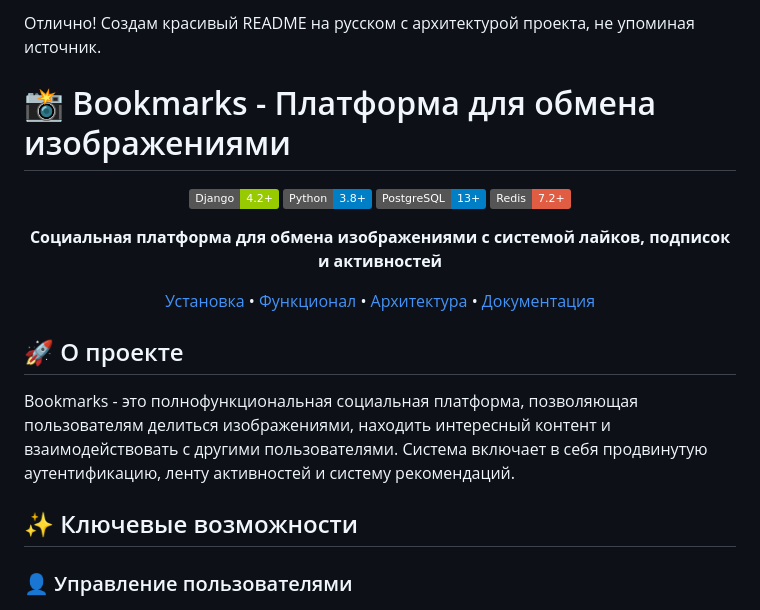
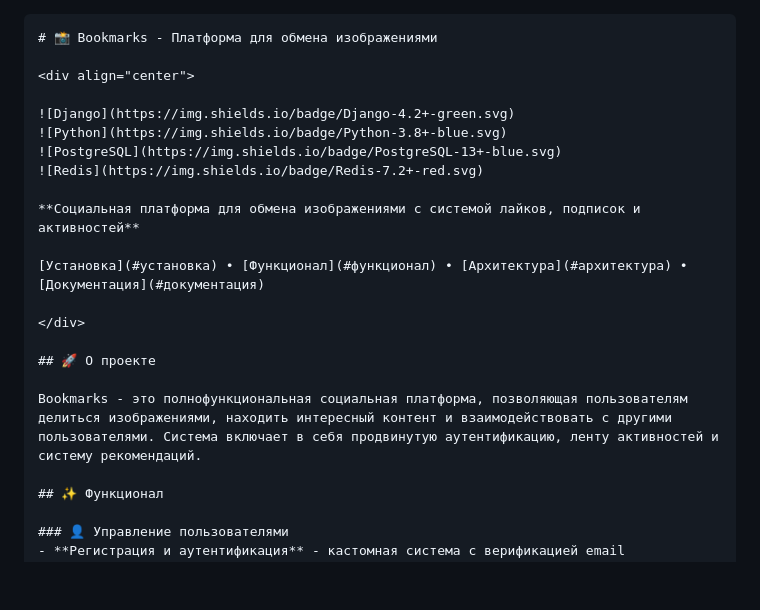
Before and after one commit to blessed234640/Bookmarks, a Markdown page: README.md, the part around one of its changes. Drawn GitHub-style; badges without logos; blank space fills up the shorter version.

````diff
--- a/README.md
+++ b/README.md
@@ -1,5 +1,4 @@
-Отлично! Создам красивый README на русском с архитектурой проекта, не упоминая источник.
-
+```markdown
 # 📸 Bookmarks - Платформа для обмена изображениями
 
 <div align="center">
@@ -11,7 +10,7 @@
 
 **Социальная платформа для обмена изображениями с системой лайков, подписок и активностей**
 
-[Установка](#-установка) • [Функционал](#-функционал) • [Архитектура](#-архитектура) • [Документация](#-документация)
+[Установка](#установка) • [Функционал](#функционал) • [Архитектура](#архитектура) • [Документация](#документация)
 
 </div>
 
@@ -19,7 +18,7 @@
 
 Bookmarks - это полнофункциональная социальная платформа, позволяющая пользователям делиться изображениями, находить интересный контент и взаимодействовать с другими пользователями. Система включает в себя продвинутую аутентификацию, ленту активностей и систему рекомендаций.
 
-## ✨ Ключевые возможности
+## ✨ Функционал
 
 ### 👤 Управление пользователями
 - **Регистрация и аутентификация** - кастомная система с верификацией email
````
Also changed, not shown: other parts of README.md (+8 -34 lines).
